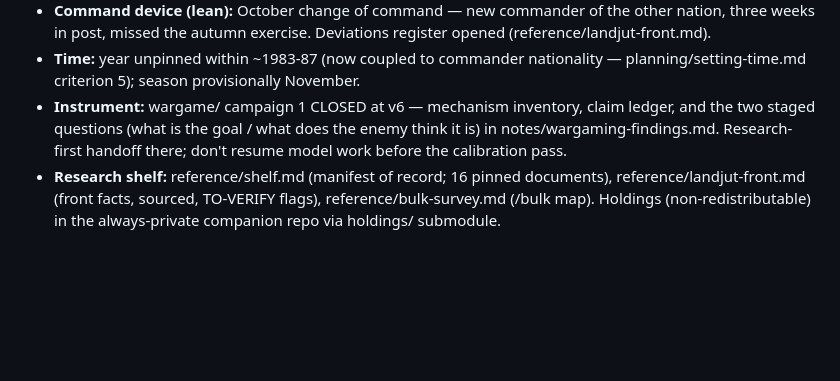
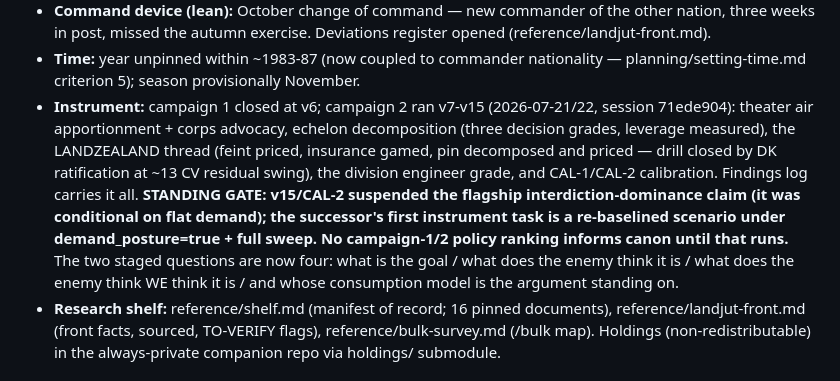
Before and after one commit to othercriteria/the-baltic-approaches, a Markdown page: planning/status.md, the part around the change. GitHub-like rendering; blank space fills up the shorter version.

Commit message:
Status: campaign 2 state and the v15 canon gate recorded
Session-Id: 71ede904-8327-4534-a71e-c4922ebbd729
Co-Authored-By: Claude Fable 5 <noreply@anthropic.com>

```diff
--- a/planning/status.md
+++ b/planning/status.md
@@ -29,11 +29,21 @@ start there before working (CLAUDE.md, Provenance).*
 - **Time:** year unpinned within ~1983-87 (now coupled to commander
   nationality — planning/setting-time.md criterion 5); season
   provisionally November.
-- **Instrument:** wargame/ campaign 1 CLOSED at v6 — mechanism
-  inventory, claim ledger, and the two staged questions (what is
-  the goal / what does the enemy think it is) in
-  notes/wargaming-findings.md. Research-first handoff there;
-  don't resume model work before the calibration pass.
+- **Instrument:** campaign 1 closed at v6; campaign 2 ran v7-v15
+  (2026-07-21/22, session 71ede904): theater air apportionment +
+  corps advocacy, echelon decomposition (three decision grades,
+  leverage measured), the LANDZEALAND thread (feint priced,
+  insurance gamed, pin decomposed and priced — drill closed by DK
+  ratification at ~13 CV residual swing), the division engineer
+  grade, and CAL-1/CAL-2 calibration. Findings log carries it all.
+  **STANDING GATE: v15/CAL-2 suspended the flagship
+  interdiction-dominance claim (it was conditional on flat demand);
+  the successor's first instrument task is a re-baselined scenario
+  under demand_posture=true + full sweep. No campaign-1/2 policy
+  ranking informs canon until that runs.** The two staged
+  questions are now four: what is the goal / what does the enemy
+  think it is / what does the enemy think WE think it is / and
+  whose consumption model is the argument standing on.
 - **Research shelf:** reference/shelf.md (manifest of record; 16
   pinned documents), reference/landjut-front.md (front facts,
   sourced, TO-VERIFY flags), reference/bulk-survey.md (/bulk map).
```
